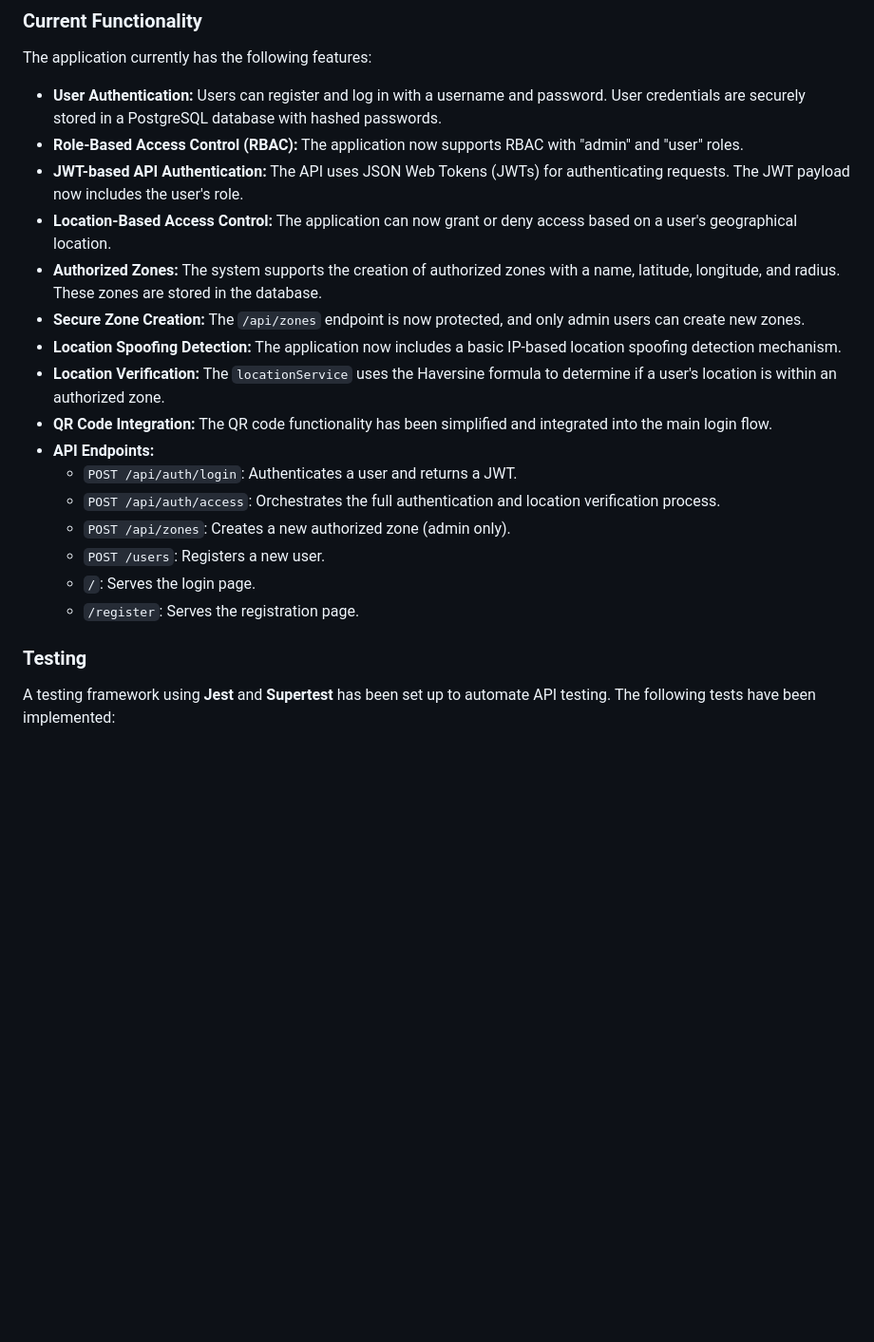
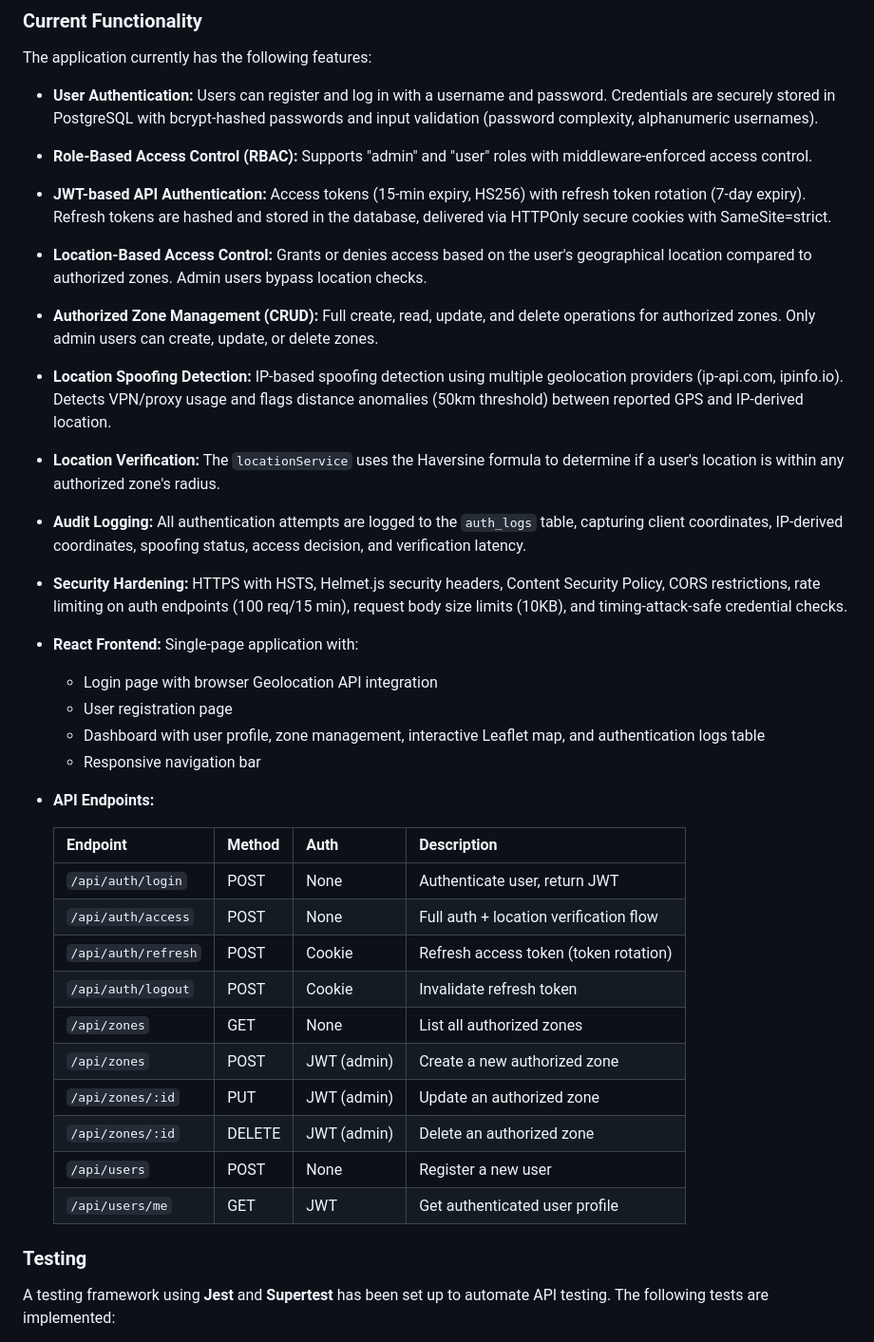
Before and after one commit to Vytautasmart/Location-Based-Authentication-System, a Markdown page: README.md, the part around one of its changes. Shown at 95% size. Rendered like a GitHub page; blank space fills up the shorter version.

Commit message:
docs: update README to reflect current project state
Update Project Status section with accurate feature list including
refresh tokens, audit logging, security hardening, React frontend,
and full API endpoint table. Update test inventory and mark completed
TODO items (zone CRUD, frontend zone management UI).

```diff
--- a/README.md
+++ b/README.md
@@ -90,24 +90,37 @@ This approach avoids a full mobile app by using a QR code on the desktop web app
 
 The application currently has the following features:
 
-*   **User Authentication:** Users can register and log in with a username and password. User credentials are securely stored in a PostgreSQL database with hashed passwords.
-*   **Role-Based Access Control (RBAC):** The application now supports RBAC with "admin" and "user" roles.
-*   **JWT-based API Authentication:** The API uses JSON Web Tokens (JWTs) for authenticating requests. The JWT payload now includes the user's role.
-*   **Location-Based Access Control:** The application can now grant or deny access based on a user's geographical location.
-*   **Authorized Zones:** The system supports the creation of authorized zones with a name, latitude, longitude, and radius. These zones are stored in the database.
-*   **Secure Zone Creation:** The `/api/zones` endpoint is now protected, and only admin users can create new zones.
-*   **Location Spoofing Detection:** The application now includes a basic IP-based location spoofing detection mechanism.
-*   **Location Verification:** The `locationService` uses the Haversine formula to determine if a user's location is within an authorized zone.
-*   **QR Code Integration:** The QR code functionality has been simplified and integrated into the main login flow.
+*   **User Authentication:** Users can register and log in with a username and password. Credentials are securely stored in PostgreSQL with bcrypt-hashed passwords and input validation (password complexity, alphanumeric usernames).
+*   **Role-Based Access Control (RBAC):** Supports "admin" and "user" roles with middleware-enforced access control.
+*   **JWT-based API Authentication:** Access tokens (15-min expiry, HS256) with refresh token rotation (7-day expiry). Refresh tokens are hashed and stored in the database, delivered via HTTPOnly secure cookies with SameSite=strict.
+*   **Location-Based Access Control:** Grants or denies access based on the user's geographical location compared to authorized zones. Admin users bypass location checks.
+*   **Authorized Zone Management (CRUD):** Full create, read, update, and delete operations for authorized zones. Only admin users can create, update, or delete zones.
+*   **Location Spoofing Detection:** IP-based spoofing detection using multiple geolocation providers (ip-api.com, ipinfo.io). Detects VPN/proxy usage and flags distance anomalies (50km threshold) between reported GPS and IP-derived location.
+*   **Location Verification:** The `locationService` uses the Haversine formula to determine if a user's location is within any authorized zone's radius.
+*   **Audit Logging:** All authentication attempts are logged to the `auth_logs` table, capturing client coordinates, IP-derived coordinates, spoofing status, access decision, and verification latency.
+*   **Security Hardening:** HTTPS with HSTS, Helmet.js security headers, Content Security Policy, CORS restrictions, rate limiting on auth endpoints (100 req/15 min), request body size limits (10KB), and timing-attack-safe credential checks.
+*   **React Frontend:** Single-page application with:
+    *   Login page with browser Geolocation API integration
+    *   User registration page
+    *   Dashboard with user profile, zone management, interactive Leaflet map, and authentication logs table
+    *   Responsive navigation bar
+
 *   **API Endpoints:**
-    *   `POST /api/auth/login`: Authenticates a user and returns a JWT.
-    *   `POST /api/auth/access`: Orchestrates the full authentication and location verification process.
-    *   `POST /api/zones`: Creates a new authorized zone (admin only).
-    *   `POST /users`: Registers a new user.
-    *   `/`: Serves the login page.
-    *   `/register`: Serves the registration page.
+
+    | Endpoint | Method | Auth | Description |
+    |----------|--------|------|-------------|
+    | `/api/auth/login` | POST | None | Authenticate user, return JWT |
+    | `/api/auth/access` | POST | None | Full auth + location verification flow |
+    | `/api/auth/refresh` | POST | Cookie | Refresh access token (token rotation) |
+    | `/api/auth/logout` | POST | Cookie | Invalidate refresh token |
+    | `/api/zones` | GET | None | List all authorized zones |
+    | `/api/zones` | POST | JWT (admin) | Create a new authorized zone |
+    | `/api/zones/:id` | PUT | JWT (admin) | Update an authorized zone |
+    | `/api/zones/:id` | DELETE | JWT (admin) | Delete an authorized zone |
+    | `/api/users` | POST | None | Register a new user |
+    | `/api/users/me` | GET | JWT | Get authenticated user profile |
 
 ### Testing
 
-A testing framework using **Jest** and **Supertest** has been set up to automate API testing. The following tests have been implemented:
+A testing framework using **Jest** and **Supertest** has been set up to automate API testing. The following tests are implemented:
 
```
Also changed, not shown: other parts of README.md (+19 -9 lines).
